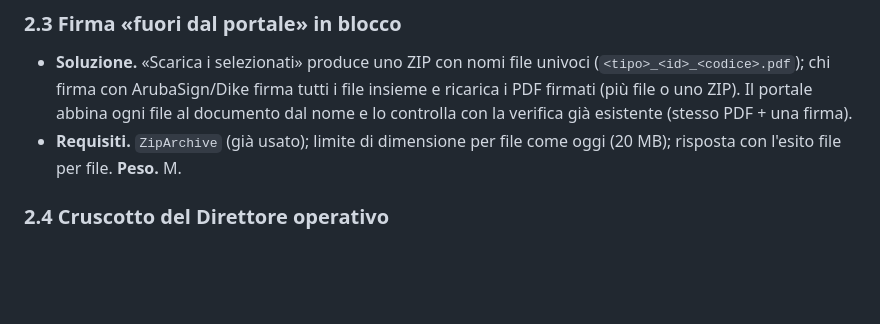
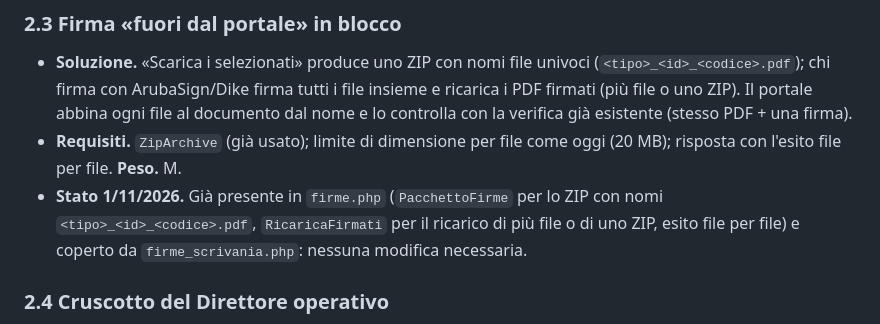
Before and after one commit to UniversitaDellaCalabria/didatticadibest, a Markdown page: documentazione/roadmap_ux_profili_2026-10-30.md, the part around the change. Drawn GitHub-style; blank space fills up the shorter version.

Commit message:
Roadmap 2.3: la firma fuori dal portale in blocco c'è già (ZIP + ricarico), nota di stato

```diff
--- a/documentazione/roadmap_ux_profili_2026-10-30.md
+++ b/documentazione/roadmap_ux_profili_2026-10-30.md
@@ -222,6 +222,7 @@ lato docente; bozze delle pratiche; percorsi a passi per convenzione FSL e conve
 - **Soluzione.** «Scarica i selezionati» produce uno ZIP con nomi file univoci (`<tipo>_<id>_<codice>.pdf`); chi firma con ArubaSign/Dike firma tutti i file insieme
   e ricarica i PDF firmati (più file o uno ZIP). Il portale abbina ogni file al documento dal nome e lo controlla con la verifica già esistente (stesso PDF + una firma).
 - **Requisiti.** `ZipArchive` (già usato); limite di dimensione per file come oggi (20 MB); risposta con l'esito file per file. **Peso.** M.
+- **Stato 1/11/2026.** Già presente in `firme.php` (`PacchettoFirme` per lo ZIP con nomi `<tipo>_<id>_<codice>.pdf`, `RicaricaFirmati` per il ricarico di più file o di uno ZIP, esito file per file) e coperto da `firme_scrivania.php`: nessuna modifica necessaria.
 
 ### 2.4 Cruscotto del Direttore operativo
 
```
